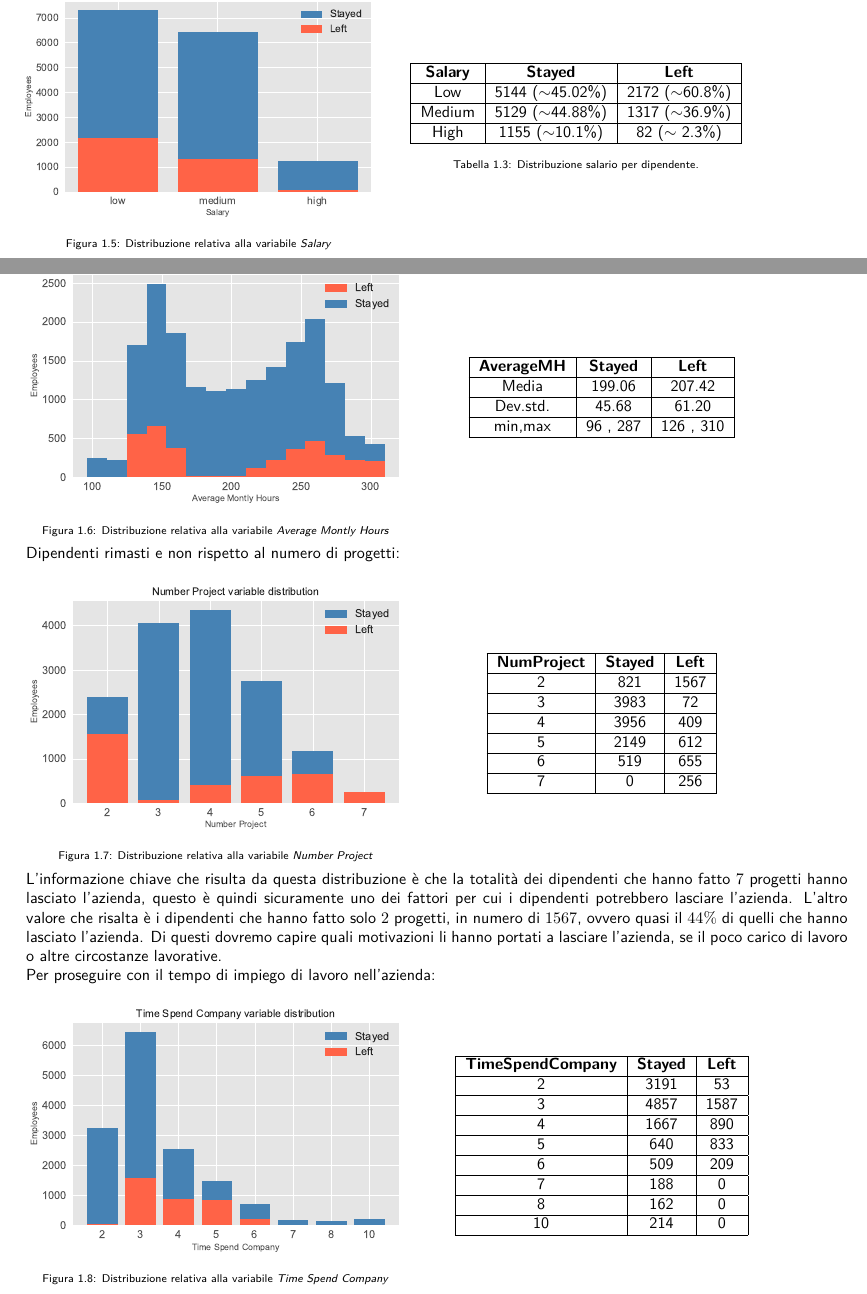
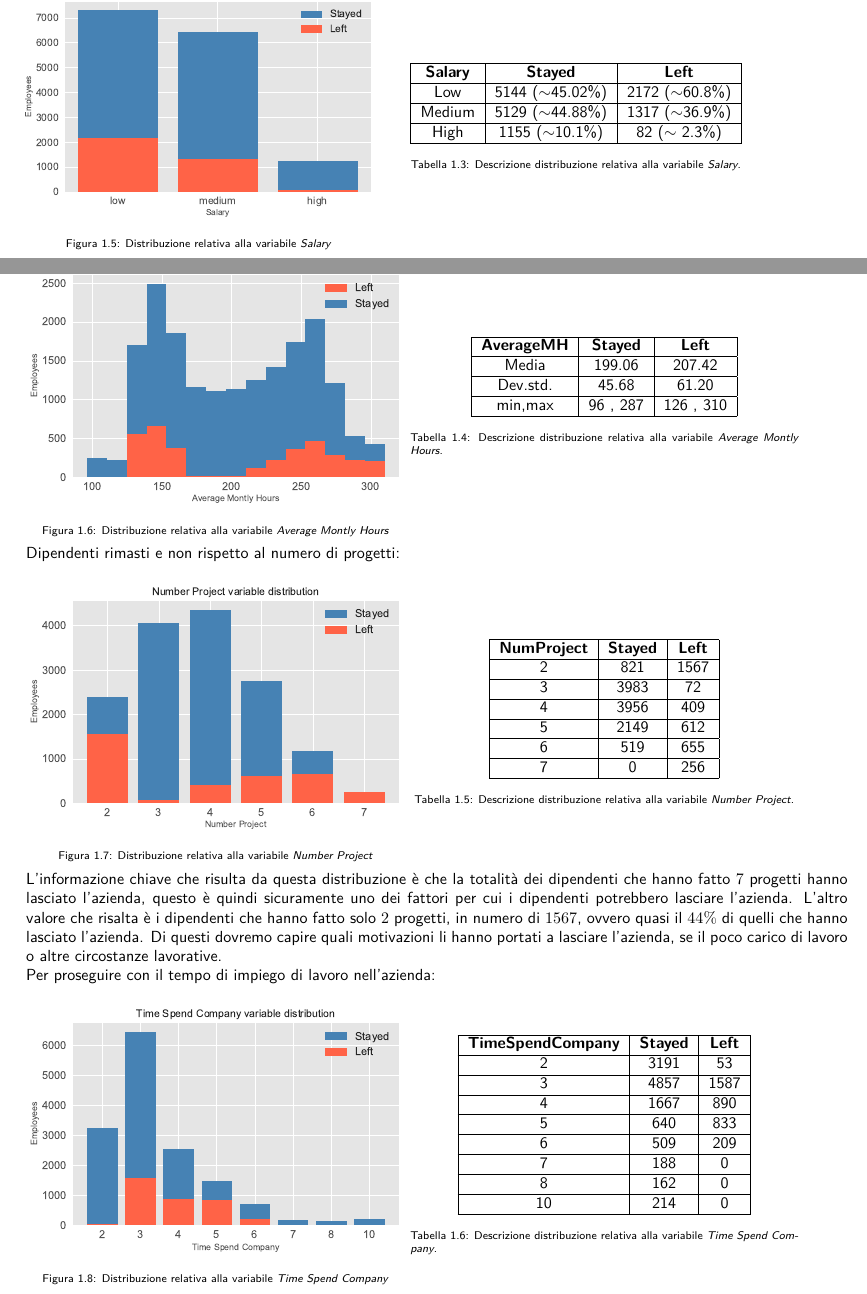
Before and after one commit to germz01/Human-Resources-Analysis, a LaTeX document (main.tex, which reads chapters/1.tex): two parts of pages 4 and 5 of 15, joined at a grey line, cut so that both start at the same text. Compiled offline with XeLaTeX.

Commit message:
Update 1.tex
Aggiunte caption alle tabelle nella distribuzione

```diff
--- a/chapters/1.tex
+++ b/chapters/1.tex
@@ -147,7 +147,7 @@ Una volta studiate le distribuzioni categoriche continuiamo l'analisi con gli al
             Medium & 5129 ($\sim$44.88\%)  & 1317 ($\sim$36.9\%) \\ \hline
            High & 1155 ($\sim$10.1\%)  & 82 ($\sim$ 2.3\%) \\ \hline
         \end{tabular}
-        \caption{Distribuzione salario per dipendente.}
+        \caption{Descrizione distribuzione relativa alla variabile \textit{Salary}.}
         \label{tab:salary}
 \end{table}
 \end{minipage}
@@ -171,6 +171,7 @@ Proseguendo poi con il rapporto tra dipendenti ancora in azienda e non, e il num
             Dev.std. & 45.68	& 61.20 \\ \hline
             min,max & 96 , 287  &  126 , 310	\\ \hline
         \end{tabular}
+	\caption{Descrizione distribuzione relativa alla variabile \textit{Average Montly Hours}.}
         \label{tab:avg_work}
 \end{table}
 \end{minipage}
@@ -195,6 +196,7 @@ Proseguendo poi con il rapporto tra dipendenti ancora in azienda e non, e il num
             6  & 519 & 655 \\ \hline
             7  & 0 & 256 \\ \hline
         \end{tabular}
+	 \caption{Descrizione distribuzione relativa alla variabile \textit{Number Project}.}
         \label{tab:num_proj}
 \end{table}
 \end{minipage}
@@ -222,6 +224,7 @@ Proseguendo poi con il rapporto tra dipendenti ancora in azienda e non, e il num
 	    8 & 162 & 0   \\ \hline
 	    10 & 214 & 0   \\ \hline
         \end{tabular}
+	\caption{Descrizione distribuzione relativa alla variabile \textit{Time Spend Company}.}
         \label{tab:t_spend_comp}
 \end{table}
 \end{minipage}
```
Also changed, not shown: chapters/1.tex (6 more changed lines).
